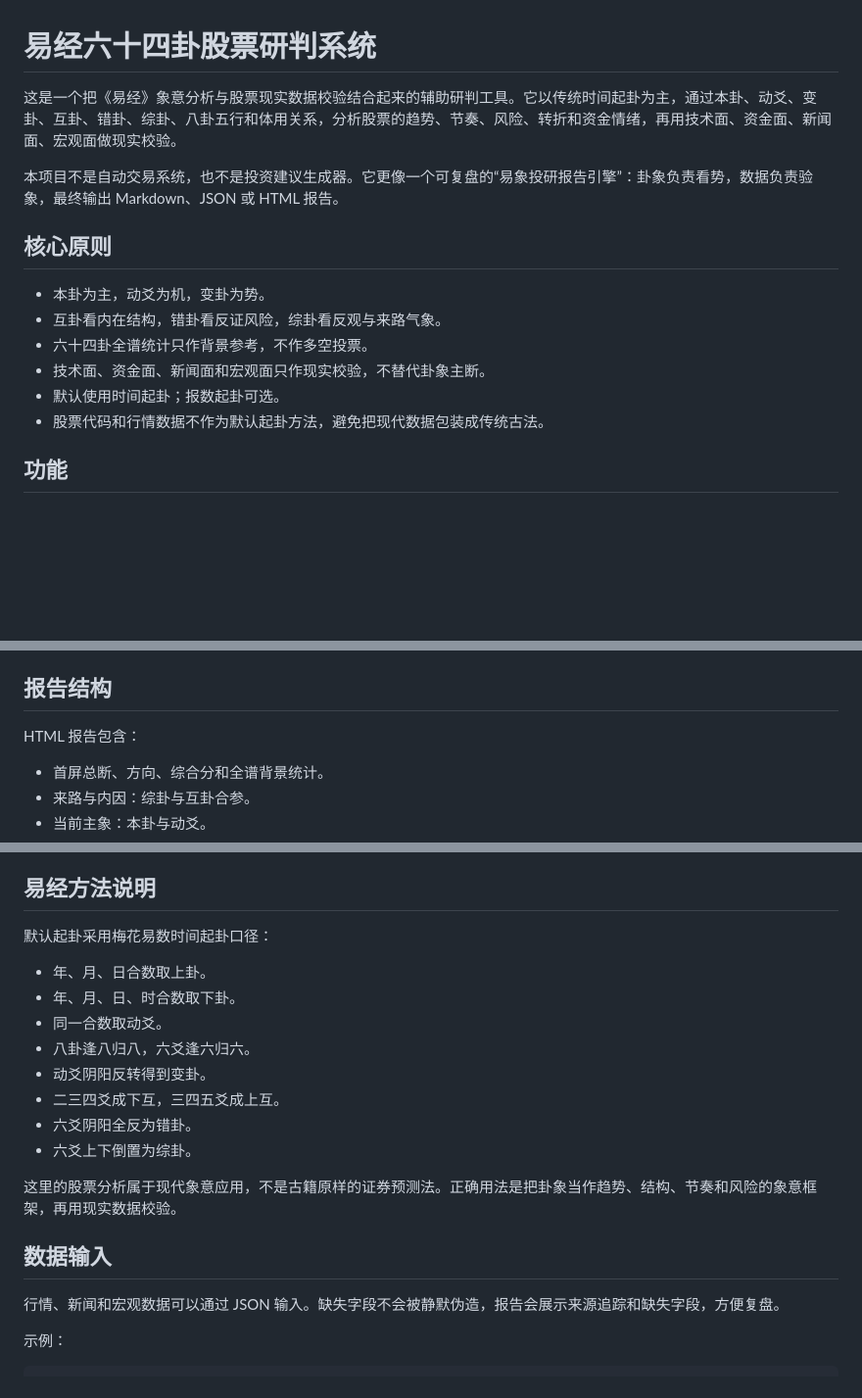
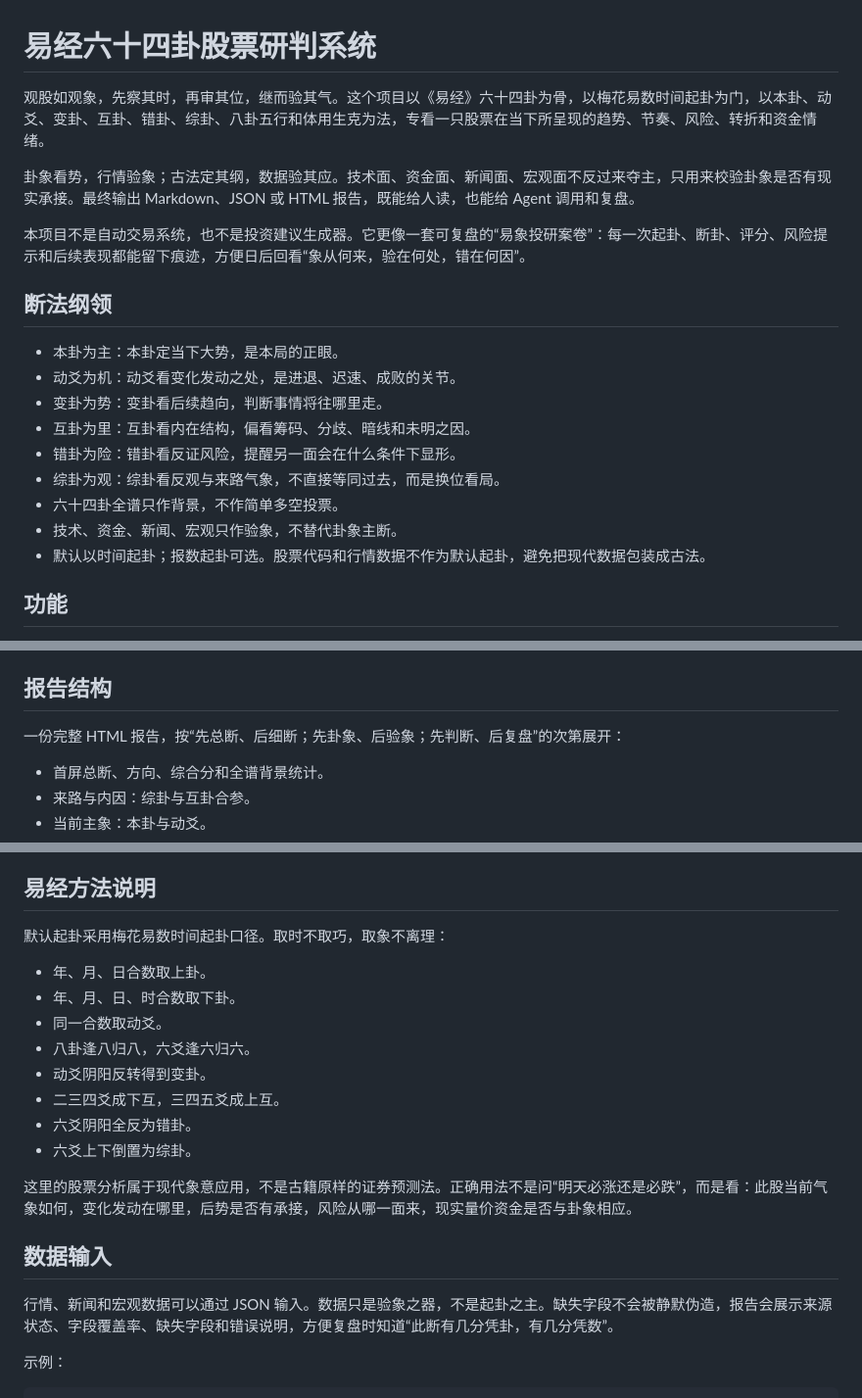
Before and after one commit to chichenji/yijing-stock-analysis, a Markdown page: README.md, 3 parts joined by grey strips. Shown at 98% size. Rendered like a GitHub page; blank space fills up the shorter version.

Commit message:
docs: refine yijing master style

```diff
--- a/README.md
+++ b/README.md
@@ -1,17 +1,22 @@
 # 易经六十四卦股票研判系统
 
-这是一个把《易经》象意分析与股票现实数据校验结合起来的辅助研判工具。它以传统时间起卦为主，通过本卦、动爻、变卦、互卦、错卦、综卦、八卦五行和体用关系，分析股票的趋势、节奏、风险、转折和资金情绪，再用技术面、资金面、新闻面、宏观面做现实校验。
+观股如观象，先察其时，再审其位，继而验其气。这个项目以《易经》六十四卦为骨，以梅花易数时间起卦为门，以本卦、动爻、变卦、互卦、错卦、综卦、八卦五行和体用生克为法，专看一只股票在当下所呈现的趋势、节奏、风险、转折和资金情绪。
 
-本项目不是自动交易系统，也不是投资建议生成器。它更像一个可复盘的“易象投研报告引擎”：卦象负责看势，数据负责验象，最终输出 Markdown、JSON 或 HTML 报告。
+卦象看势，行情验象；古法定其纲，数据验其应。技术面、资金面、新闻面、宏观面不反过来夺主，只用来校验卦象是否有现实承接。最终输出 Markdown、JSON 或 HTML 报告，既能给人读，也能给 Agent 调用和复盘。
 
-## 核心原则
+本项目不是自动交易系统，也不是投资建议生成器。它更像一套可复盘的“易象投研案卷”：每一次起卦、断卦、评分、风险提示和后续表现都能留下痕迹，方便日后回看“象从何来，验在何处，错在何因”。
 
-- 本卦为主，动爻为机，变卦为势。
-- 互卦看内在结构，错卦看反证风险，综卦看反观与来路气象。
-- 六十四卦全谱统计只作背景参考，不作多空投票。
-- 技术面、资金面、新闻面和宏观面只作现实校验，不替代卦象主断。
-- 默认使用时间起卦；报数起卦可选。
-- 股票代码和行情数据不作为默认起卦方法，避免把现代数据包装成传统古法。
+## 断法纲领
+
+- 本卦为主：本卦定当下大势，是本局的正眼。
+- 动爻为机：动爻看变化发动之处，是进退、迟速、成败的关节。
+- 变卦为势：变卦看后续趋向，判断事情将往哪里走。
+- 互卦为里：互卦看内在结构，偏看筹码、分歧、暗线和未明之因。
+- 错卦为险：错卦看反证风险，提醒另一面会在什么条件下显形。
+- 综卦为观：综卦看反观与来路气象，不直接等同过去，而是换位看局。
+- 六十四卦全谱只作背景，不作简单多空投票。
+- 技术、资金、新闻、宏观只作验象，不替代卦象主断。
+- 默认以时间起卦；报数起卦可选。股票代码和行情数据不作为默认起卦，避免把现代数据包装成古法。
 
 ## 功能
 
@@ -224,7 +229,7 @@ python scripts/backtest.py records/predictions.jsonl examples/prices.json
 
 ## 报告结构
 
-HTML 报告包含：
+一份完整 HTML 报告，按“先总断、后细断；先卦象、后验象；先判断、后复盘”的次第展开：
 
 - 首屏总断、方向、综合分和全谱背景统计。
 - 来路与内因：综卦与互卦合参。
@@ -257,7 +262,7 @@ HTML 报告包含：
 
 ## 易经方法说明
 
-默认起卦采用梅花易数时间起卦口径：
+默认起卦采用梅花易数时间起卦口径。取时不取巧，取象不离理：
 
 - 年、月、日合数取上卦。
 - 年、月、日、时合数取下卦。
@@ -268,11 +273,11 @@ HTML 报告包含：
 - 六爻阴阳全反为错卦。
 - 六爻上下倒置为综卦。
 
-这里的股票分析属于现代象意应用，不是古籍原样的证券预测法。正确用法是把卦象当作趋势、结构、节奏和风险的象意框架，再用现实数据校验。
+这里的股票分析属于现代象意应用，不是古籍原样的证券预测法。正确用法不是问“明天必涨还是必跌”，而是看：此股当前气象如何，变化发动在哪里，后势是否有承接，风险从哪一面来，现实量价资金是否与卦象相应。
 
 ## 数据输入
 
-行情、新闻和宏观数据可以通过 JSON 输入。缺失字段不会被静默伪造，报告会展示来源追踪和缺失字段，方便复盘。
+行情、新闻和宏观数据可以通过 JSON 输入。数据只是验象之器，不是起卦之主。缺失字段不会被静默伪造，报告会展示来源状态、字段覆盖率、缺失字段和错误说明，方便复盘时知道“此断有几分凭卦，有几分凭数”。
 
 示例：
 
```
Also changed, not shown: other parts of README.md (+3 -3 lines).
